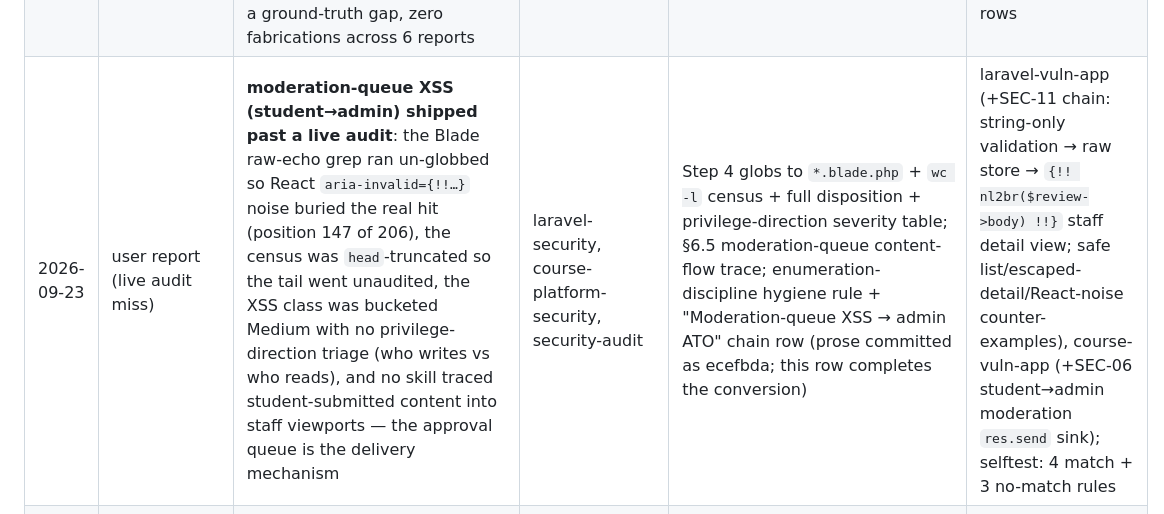
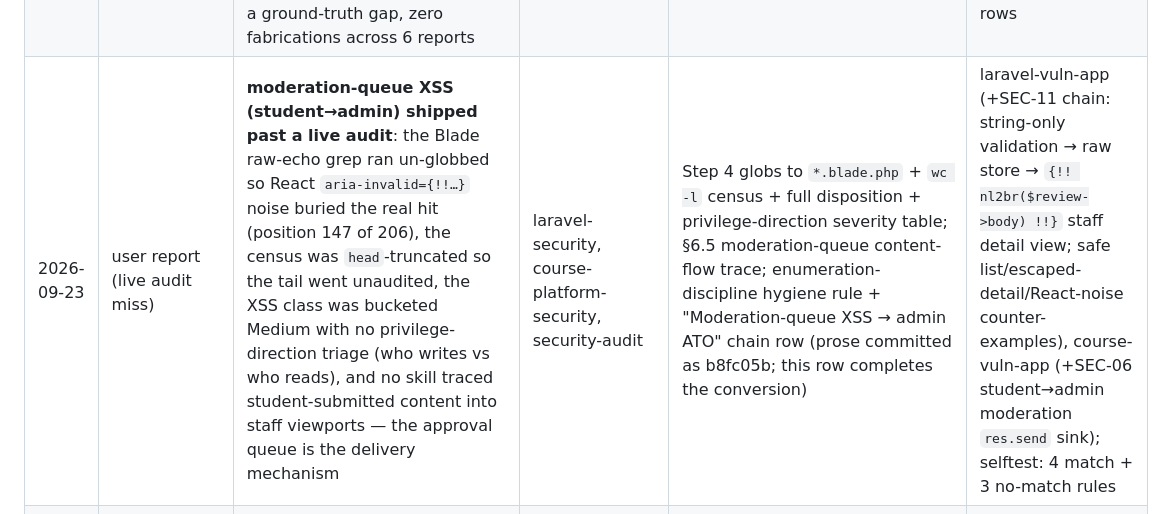
Before and after one commit to ashrafiucse/security-audit-skills, a Markdown page: evals/MISSES.md, the part around the change. GitHub-like rendering.

Commit message:
docs: update ledger SHA refs after push-protection rebase

```diff
--- a/evals/MISSES.md
+++ b/evals/MISSES.md
@@ -36,7 +36,7 @@ never deleted; closed rows stay as history.
 | 2026-09-22 | e2e frameworks round | generic secrets regex structurally cannot match unquoted `.properties` creds (`spring.datasource.password=...`) — only the framework skill caught it | secrets-detection | anchored unquoted key=value pattern (keyword anywhere in key, EOL-anchored); FP-swept repo-wide | spring-vuln-app (CI assertion added) |
 | 2026-09-22 | e2e frameworks round | scorer dropped dotfile citations entirely (`.env:3` unparseable — laravel `.env` rows silently excluded from scoring); rails `send_file` "miss" was actually ground-truth line drift (:21 vs :25) causing false miss attribution | score_audit, rails fixture | FILE_RE now allows dotfiles + extension-less manifests (Gemfile); rails/spring Where columns re-anchored to actual lines | laravel-vuln-app (rows 1/1b split), rails-vuln-app (rewritten) |
 | 2026-09-22 | e2e frameworks round | agents found 12 real findings fixtures didn't plant (EOL versions, no-lockfiles, over-returning, inert SecurityConfig) — every scorer "phantom" was a ground-truth gap, zero fabrications across 6 reports | fixtures | ground truths extended with verified extras (file-level `:-` anchors for absence findings) | django +2, graphql +2, laravel +2, rails +2, spring +2 rows |
-| 2026-09-23 | user report (live audit miss) | **moderation-queue XSS (student→admin) shipped past a live audit**: the Blade raw-echo grep ran un-globbed so React `aria-invalid={!!…}` noise buried the real hit (position 147 of 206), the census was `head`-truncated so the tail went unaudited, the XSS class was bucketed Medium with no privilege-direction triage (who writes vs who reads), and no skill traced student-submitted content into staff viewports — the approval queue is the delivery mechanism | laravel-security, course-platform-security, security-audit | Step 4 globs to `*.blade.php` + `wc -l` census + full disposition + privilege-direction severity table; §6.5 moderation-queue content-flow trace; enumeration-discipline hygiene rule + "Moderation-queue XSS → admin ATO" chain row (prose committed as ecefbda; this row completes the conversion) | laravel-vuln-app (+SEC-11 chain: string-only validation → raw store → `{!! nl2br($review->body) !!}` staff detail view; safe list/escaped-detail/React-noise counter-examples), course-vuln-app (+SEC-06 student→admin moderation `res.send` sink); selftest: 4 match + 3 no-match rules |
+| 2026-09-23 | user report (live audit miss) | **moderation-queue XSS (student→admin) shipped past a live audit**: the Blade raw-echo grep ran un-globbed so React `aria-invalid={!!…}` noise buried the real hit (position 147 of 206), the census was `head`-truncated so the tail went unaudited, the XSS class was bucketed Medium with no privilege-direction triage (who writes vs who reads), and no skill traced student-submitted content into staff viewports — the approval queue is the delivery mechanism | laravel-security, course-platform-security, security-audit | Step 4 globs to `*.blade.php` + `wc -l` census + full disposition + privilege-direction severity table; §6.5 moderation-queue content-flow trace; enumeration-discipline hygiene rule + "Moderation-queue XSS → admin ATO" chain row (prose committed as b8fc05b; this row completes the conversion) | laravel-vuln-app (+SEC-11 chain: string-only validation → raw store → `{!! nl2br($review->body) !!}` staff detail view; safe list/escaped-detail/React-noise counter-examples), course-vuln-app (+SEC-06 student→admin moderation `res.send` sink); selftest: 4 match + 3 no-match rules |
 | 2026-09-23 | gate-v2 validation round | **design-phase deliverable was invisible to the scorer**: THREAT-MODEL.md used a threat table, but score_audit parses findings only from `### SEC-NNN` sections → 0/6 recall against a complete model. Caught by the round itself, not by review | score_audit, design-threat-review | SEC_RE now also parses `### T-NNN` sections; design-threat-review Step 5 emits one anchor-carrying section per threat (Spec anchor: file:line), mirroring Phase 3's finding shape so both deliverables parse identically | design-threat-review-vuln-app (6/6 after fix; reports archived under evals/rounds/2026-09-23-inprocess-gate-v2/) |
 | 2026-09-23 | **self-audit of the skills repo per the learnings** | **the class-level hardening existed ONLY in laravel-security** — django/rails/spring XSS steps + injection-flaws carried the pre-fix structure (flat High, no census/disposition, no privilege direction, no moderation trace); django's mark_safe grep live-verified broken (`--type py` + `-g '*.html'` in one invocation silently drops every .py hit — the skill's own command could not find mark_safe in views.py); rails pattern `<%= raw ` with trailing space missed `raw(`; 9 fixtures shipped with ZERO selftest rules; finite-census greps in 4 skills taught sampling via `| head`; scorer severity-blind ("Severity text is ignored") | injection-flaws, django-security, rails-security, spring-security, auth-review, course-platform-security, container-iac-security, config-hardening, score_audit, validate | generic privilege-direction severity table + census mandate added to injection-flaws XSS (single source of truth; django/rails/spring point to it); django grep split into two commands; rails pattern `<%=\s*raw\b`; 8 finite-census greps de-headed across 4 skills; scorer `--check-severity` (opt-in, default output byte-identical); validate.py warns on fixtures without selftest refs (exemptions: judgment-based, CI-covered) | 12 new guards (django×2, rails×2, spring×2, graphql, python×2, supply-chain, infra×2) — 95/35/2; zero unguarded fixtures remain |
 | 2026-09-23 | "have we addressed all?" verification pass | **sibling conversion was half-done**: django/rails/spring got the privilege-direction PATTERN but their fixtures had only reflected-XSS plants — the moderation direction (the actual miss class) had zero fixture exercise outside laravel | django-security, rails-security, spring-security | one moderation-direction plant + escaped counterpart per framework fixture (ground-truth rows django:11, rails:12, spring:11 — all Critical by direction) | +6 selftest rules (98/38/2); sibling greps live-verified catching both reflected and moderation plants |
```
